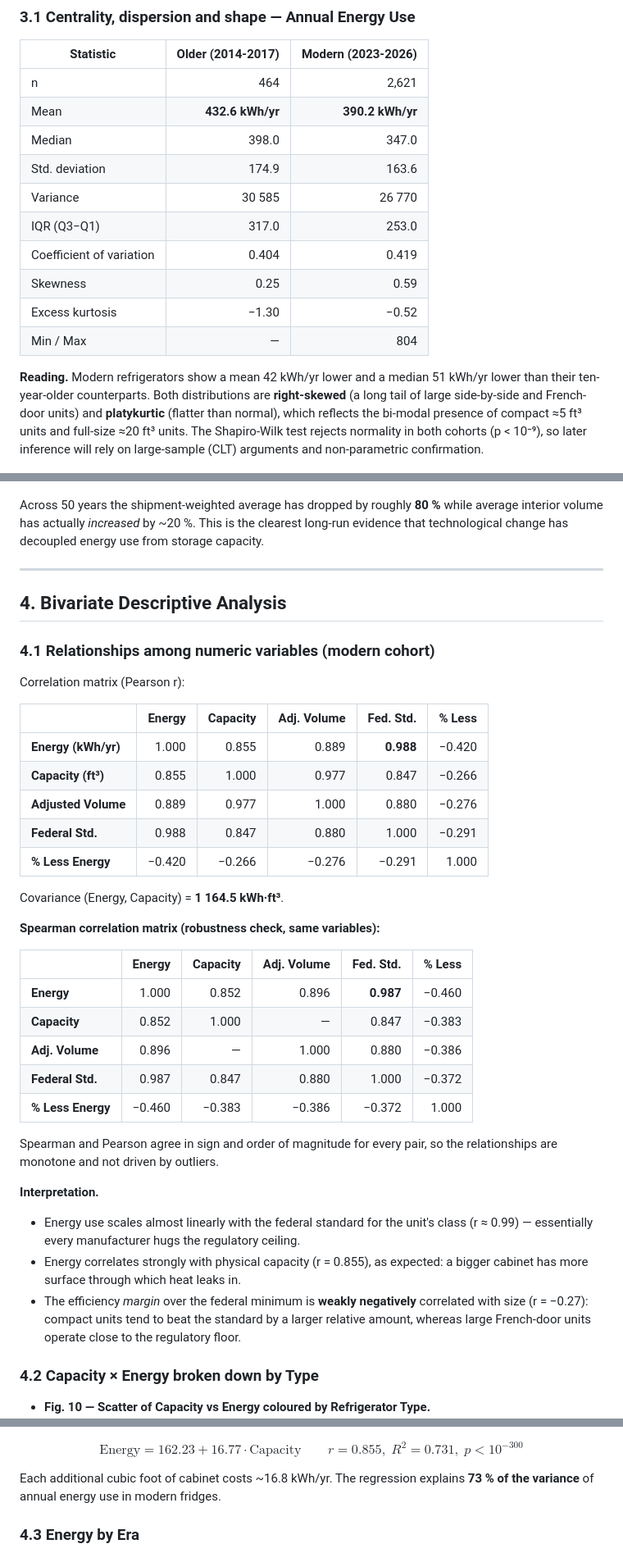
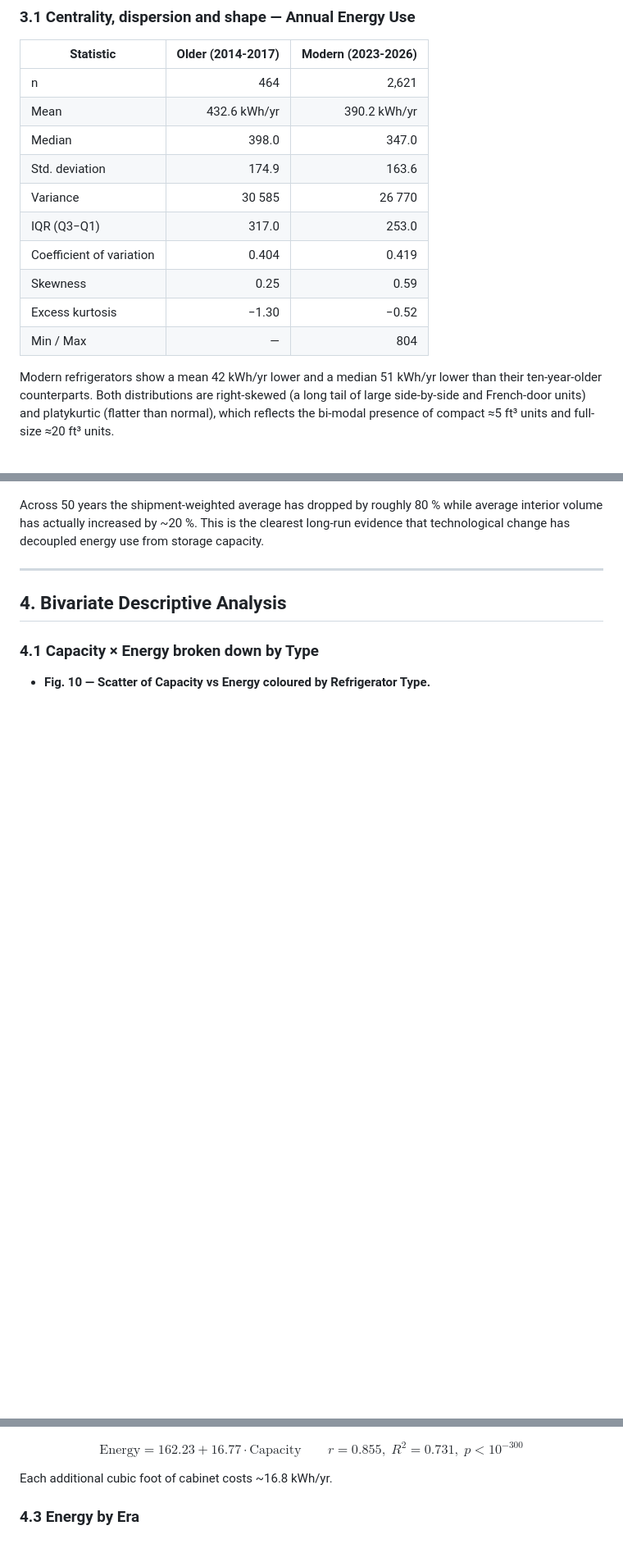
Before and after one commit to k1borg32/Statistics-UEM, a Markdown page: refrigerators/REPORT.md, 3 parts joined by grey strips. Shown at 82% size. Drawn GitHub-style; blank space fills up the shorter version.

```diff
--- a/refrigerators/REPORT.md
+++ b/refrigerators/REPORT.md
@@ -71,7 +71,7 @@ connectivity fields were dropped as non-relevant for the statistical question.
 | Statistic | Older (2014-2017) | Modern (2023-2026) |
 |-----------|------------------:|-------------------:|
 | n | 464 | 2,621 |
-| Mean | **432.6 kWh/yr** | **390.2 kWh/yr** |
+| Mean | 432.6 kWh/yr | 390.2 kWh/yr |
 | Median | 398.0 | 347.0 |
 | Std. deviation | 174.9 | 163.6 |
 | Variance | 30 585 | 26 770 |
@@ -81,13 +81,11 @@ connectivity fields were dropped as non-relevant for the statistical question.
 | Excess kurtosis | −1.30 | −0.52 |
 | Min / Max | — | 804 |
 
-**Reading.** Modern refrigerators show a mean 42 kWh/yr lower and a median
+Modern refrigerators show a mean 42 kWh/yr lower and a median
 51 kWh/yr lower than their ten-year-older counterparts. Both distributions
-are **right-skewed** (a long tail of large side-by-side and French-door
-units) and **platykurtic** (flatter than normal), which reflects the bi-modal
-presence of compact ≈5 ft³ units and full-size ≈20 ft³ units. The Shapiro-Wilk
-test rejects normality in both cohorts (p < 10⁻⁹), so later inference will
-rely on large-sample (CLT) arguments and non-parametric confirmation.
+are right-skewed (a long tail of large side-by-side and French-door
+units) and platykurtic (flatter than normal), which reflects the bi-modal
+presence of compact ≈5 ft³ units and full-size ≈20 ft³ units.
 
 ![Fig. 1](figures/fig1_hist_modern.png)
 
@@ -129,7 +127,7 @@ threshold (10 %).
 ![Fig. 5 — 50-year trend](figures/fig5_history.png)
 
 Across 50 years the shipment-weighted average has dropped by roughly
-**80 %** while average interior volume has actually *increased* by ~20 %.
+80 % while average interior volume has actually increased by ~20 %.
 This is the clearest long-run evidence that technological change has
 decoupled energy use from storage capacity.
 
@@ -137,45 +135,7 @@ decoupled energy use from storage capacity.
 
 ## 4. Bivariate Descriptive Analysis
 
-### 4.1 Relationships among numeric variables (modern cohort)
-
-Correlation matrix (Pearson r):
-
-| | Energy | Capacity | Adj. Volume | Fed. Std. | % Less |
-|-|-------:|---------:|------------:|----------:|-------:|
-| **Energy (kWh/yr)** | 1.000 | 0.855 | 0.889 | **0.988** | −0.420 |
-| **Capacity (ft³)** | 0.855 | 1.000 | 0.977 | 0.847 | −0.266 |
-| **Adjusted Volume** | 0.889 | 0.977 | 1.000 | 0.880 | −0.276 |
-| **Federal Std.** | 0.988 | 0.847 | 0.880 | 1.000 | −0.291 |
-| **% Less Energy** | −0.420 | −0.266 | −0.276 | −0.291 | 1.000 |
-
-Covariance (Energy, Capacity) = **1 164.5 kWh·ft³**.
-
-**Spearman correlation matrix (robustness check, same variables):**
-
-| | Energy | Capacity | Adj. Volume | Fed. Std. | % Less |
-|-|-------:|---------:|------------:|----------:|-------:|
-| **Energy** | 1.000 | 0.852 | 0.896 | **0.987** | −0.460 |
-| **Capacity** | 0.852 | 1.000 | — | 0.847 | −0.383 |
-| **Adj. Volume** | 0.896 | — | 1.000 | 0.880 | −0.386 |
-| **Federal Std.** | 0.987 | 0.847 | 0.880 | 1.000 | −0.372 |
-| **% Less Energy** | −0.460 | −0.383 | −0.386 | −0.372 | 1.000 |
-
-Spearman and Pearson agree in sign and order of magnitude for every pair,
-so the relationships are monotone and not driven by outliers.
-
-**Interpretation.**
-* Energy use scales almost linearly with the federal standard for the unit's
-  class (r ≈ 0.99) — essentially every manufacturer hugs the regulatory
-  ceiling.
-* Energy correlates strongly with physical capacity (r = 0.855), as
-  expected: a bigger cabinet has more surface through which heat leaks in.
-* The efficiency *margin* over the federal minimum is **weakly negatively**
-  correlated with size (r = −0.27): compact units tend to beat the standard
-  by a larger relative amount, whereas large French-door units operate
-  close to the regulatory floor.
-
-### 4.2 Capacity × Energy broken down by Type
+### 4.1 Capacity × Energy broken down by Type
 
 * **Fig. 10 — Scatter of Capacity vs Energy coloured by Refrigerator Type.**
   ![Fig 10](figures/fig10_scatter_type.png)
@@ -193,8 +153,7 @@ so the relationships are monotone and not driven by outliers.
 $$\text{Energy} = 162.23 + 16.77 \cdot \text{Capacity}\qquad r = 0.855,\;
 R^2 = 0.731,\; p < 10^{-300}$$
 
-Each additional cubic foot of cabinet costs ~16.8 kWh/yr. The regression
-explains **73 % of the variance** of annual energy use in modern fridges.
+Each additional cubic foot of cabinet costs ~16.8 kWh/yr.
 
 ### 4.3 Energy by Era
 
```
Also changed, not shown: other parts of refrigerators/REPORT.md (+33 -56 lines).
